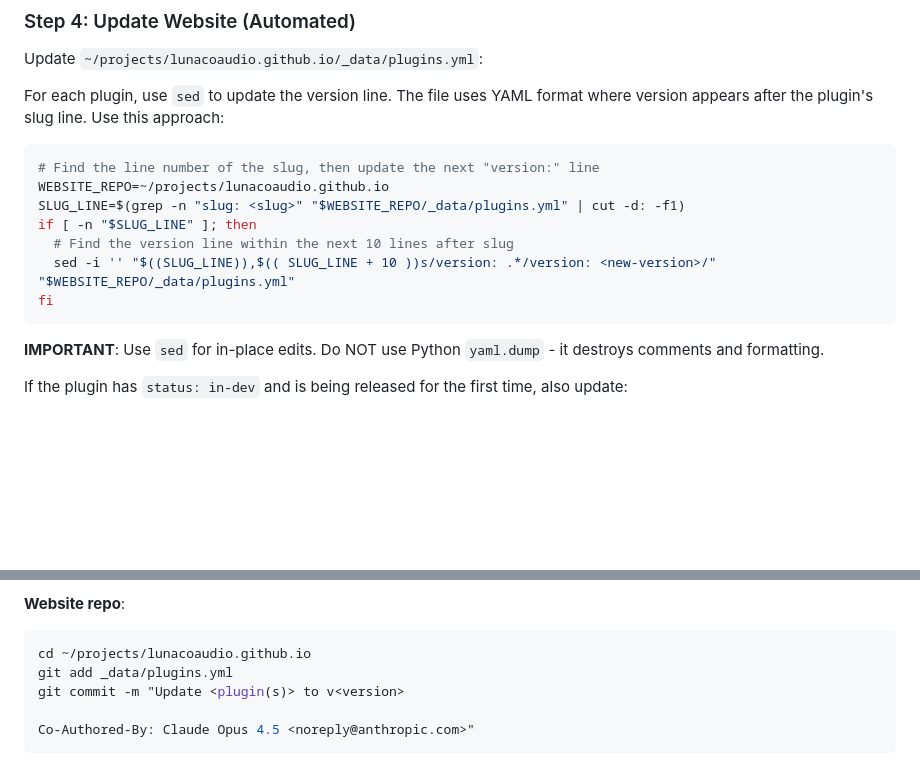
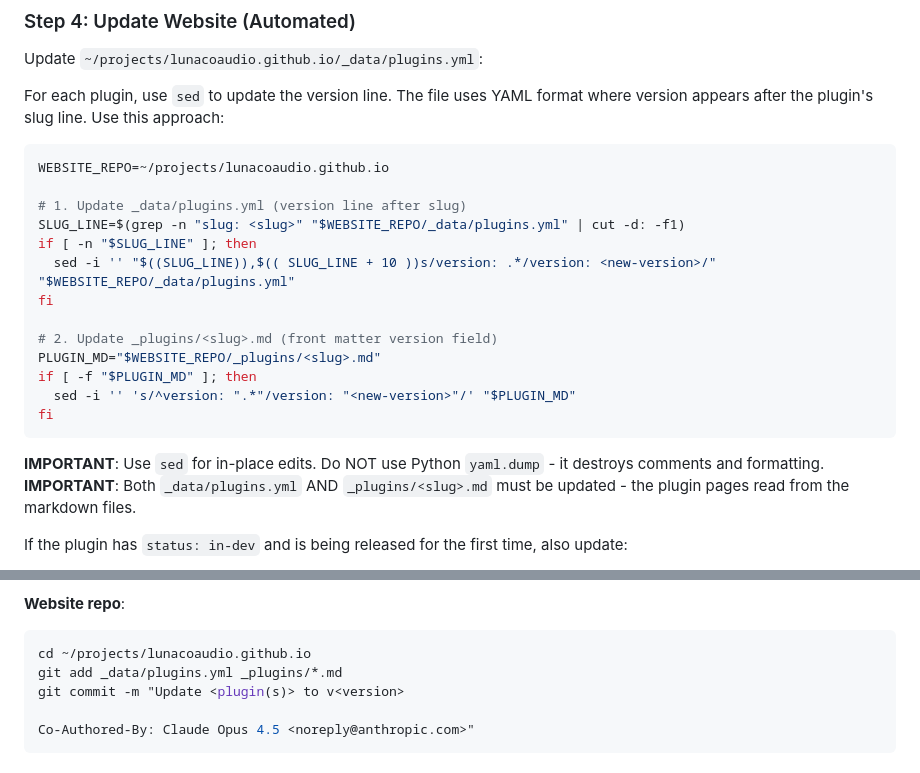
Before and after one commit to dusk-audio/dusk-audio-plugins, a Markdown page: .claude/commands/release-plugin.md, 2 parts joined by grey strips. Drawn GitHub-style; blank space fills up the shorter version.

Commit message:
Update release-plugin skill to update _plugins/*.md files
Ensures both _data/plugins.yml and _plugins/<slug>.md are updated
during releases to keep version numbers in sync on the website.

````diff
--- a/.claude/commands/release-plugin.md
+++ b/.claude/commands/release-plugin.md
@@ -88,16 +88,23 @@ Update `~/projects/lunacoaudio.github.io/_data/plugins.yml`:
 For each plugin, use `sed` to update the version line. The file uses YAML format where version appears after the plugin's slug line. Use this approach:
 
 ```bash
-# Find the line number of the slug, then update the next "version:" line
 WEBSITE_REPO=~/projects/lunacoaudio.github.io
+
+# 1. Update _data/plugins.yml (version line after slug)
 SLUG_LINE=$(grep -n "slug: <slug>" "$WEBSITE_REPO/_data/plugins.yml" | cut -d: -f1)
 if [ -n "$SLUG_LINE" ]; then
-  # Find the version line within the next 10 lines after slug
   sed -i '' "$((SLUG_LINE)),$(( SLUG_LINE + 10 ))s/version: .*/version: <new-version>/" "$WEBSITE_REPO/_data/plugins.yml"
+fi
+
+# 2. Update _plugins/<slug>.md (front matter version field)
+PLUGIN_MD="$WEBSITE_REPO/_plugins/<slug>.md"
+if [ -f "$PLUGIN_MD" ]; then
+  sed -i '' 's/^version: ".*"/version: "<new-version>"/' "$PLUGIN_MD"
 fi
 ```
 
 **IMPORTANT**: Use `sed` for in-place edits. Do NOT use Python `yaml.dump` - it destroys comments and formatting.
+**IMPORTANT**: Both `_data/plugins.yml` AND `_plugins/<slug>.md` must be updated - the plugin pages read from the markdown files.
 
 If the plugin has `status: in-dev` and is being released for the first time, also update:
 - `status: in-dev` → `status: released`
@@ -120,7 +127,7 @@ For batch: `"Bump versions: 4K EQ v1.0.8, Multi-Comp v1.2.3, ..."`
 **Website repo**:
 ```bash
 cd ~/projects/lunacoaudio.github.io
-git add _data/plugins.yml
+git add _data/plugins.yml _plugins/*.md
 git commit -m "Update <plugin(s)> to v<version>
 
 Co-Authored-By: Claude Opus 4.5 <noreply@anthropic.com>"
````
